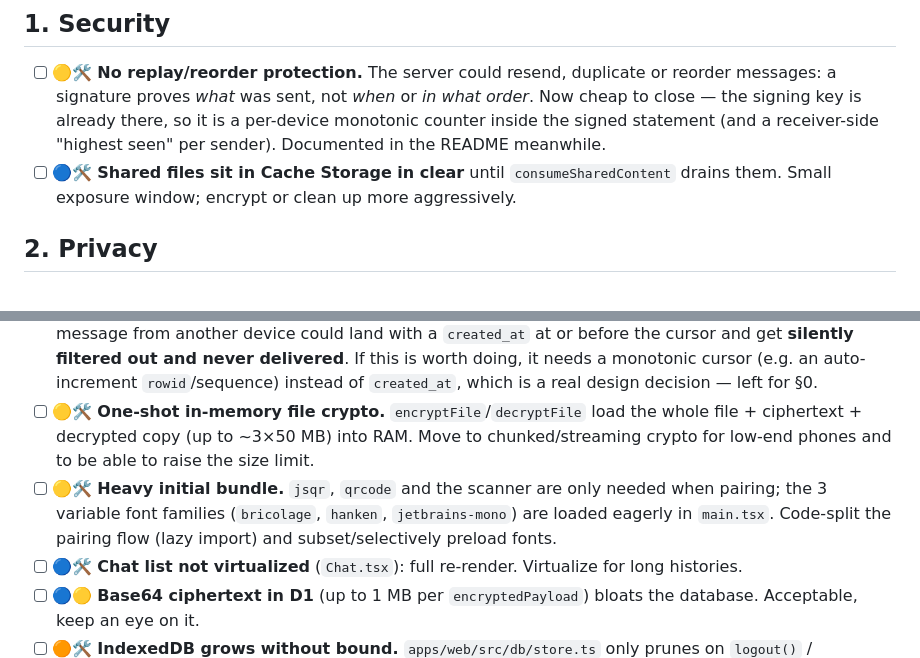
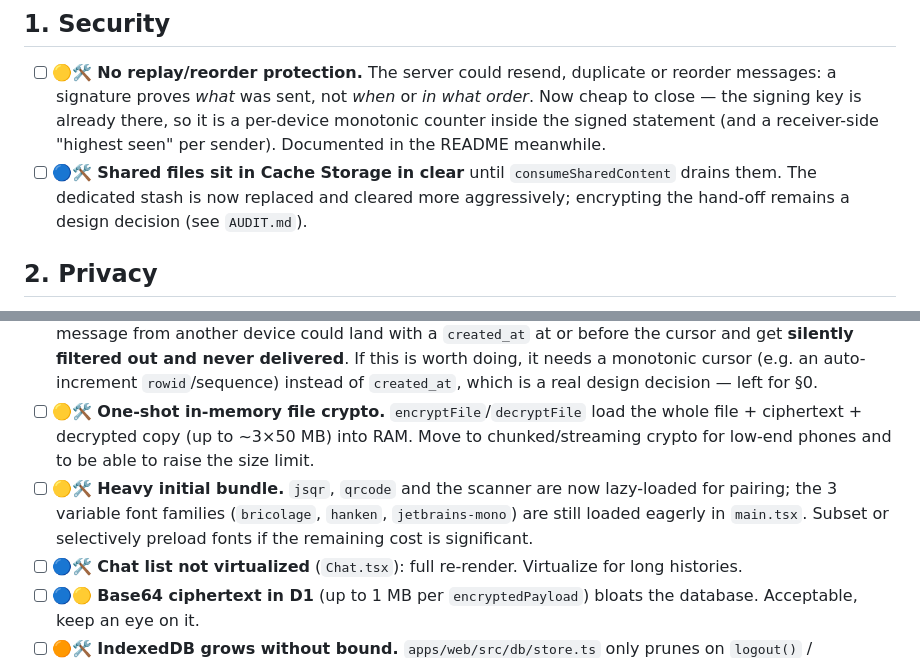
Before and after one commit to martinezharo/file-sharer, a Markdown page: TODO.md, 2 parts joined by grey strips. Drawn GitHub-style.

Commit message:
docs(audit): record deferred design decisions

```diff
--- a/TODO.md
+++ b/TODO.md
@@ -22,7 +22,7 @@ Biggest remaining items (need design decisions, don't do blindly):
 ## 1. Security
 
 - [ ] 🟡🛠️ **No replay/reorder protection.** The server could resend, duplicate or reorder messages: a signature proves *what* was sent, not *when* or *in what order*. Now cheap to close — the signing key is already there, so it is a per-device monotonic counter inside the signed statement (and a receiver-side "highest seen" per sender). Documented in the README meanwhile.
-- [ ] 🔵🛠️ **Shared files sit in Cache Storage in clear** until `consumeSharedContent` drains them. Small exposure window; encrypt or clean up more aggressively.
+- [ ] 🔵🛠️ **Shared files sit in Cache Storage in clear** until `consumeSharedContent` drains them. The dedicated stash is now replaced and cleared more aggressively; encrypting the hand-off remains a design decision (see `AUDIT.md`).
 
 ## 2. Privacy
 
@@ -34,7 +34,7 @@ Biggest remaining items (need design decisions, don't do blindly):
 - [ ] 🔵⚡ **The safety-net poll is a fixed 60 s** while the socket is up. It could back off further (or stop while the tab is hidden and a notification would wake it anyway), but only once there is evidence about how often a notification is actually lost.
 - [ ] 🟡⚡ **Dead `since` cursor — needs a design decision, not a blind wire-up.** `apps/web/src/sync/sync.ts` always calls `api.pendingMessages(auth)` with `since=0`. On inspection this isn't just an unused optimization: the worker query (`apps/worker/src/routes/messages.ts`) already scopes results via `ds.device_id = ? AND ds.downloaded_at IS NULL` (backed by `idx_delivery_device_pending`), so every row returned is, by definition, still pending for this device — `since` currently adds nothing. Naively wiring it to "last acked `createdAt`" would filter on `m.created_at`, which is a wall-clock timestamp assigned by whichever edge Worker handled `sendMessage`; under clock skew/out-of-order arrival across colos, a message from another device could land with a `created_at` at or before the cursor and get **silently filtered out and never delivered**. If this is worth doing, it needs a monotonic cursor (e.g. an auto-increment `rowid`/sequence) instead of `created_at`, which is a real design decision — left for §0.
 - [ ] 🟡🛠️ **One-shot in-memory file crypto.** `encryptFile`/`decryptFile` load the whole file + ciphertext + decrypted copy (up to ~3×50 MB) into RAM. Move to chunked/streaming crypto for low-end phones and to be able to raise the size limit.
-- [ ] 🟡🛠️ **Heavy initial bundle.** `jsqr`, `qrcode` and the scanner are only needed when pairing; the 3 variable font families (`bricolage`, `hanken`, `jetbrains-mono`) are loaded eagerly in `main.tsx`. Code-split the pairing flow (lazy import) and subset/selectively preload fonts.
+- [ ] 🟡🛠️ **Heavy initial bundle.** `jsqr`, `qrcode` and the scanner are now lazy-loaded for pairing; the 3 variable font families (`bricolage`, `hanken`, `jetbrains-mono`) are still loaded eagerly in `main.tsx`. Subset or selectively preload fonts if the remaining cost is significant.
 - [ ] 🔵🛠️ **Chat list not virtualized** (`Chat.tsx`): full re-render. Virtualize for long histories.
 - [ ] 🔵🟡 **Base64 ciphertext in D1** (up to 1 MB per `encryptedPayload`) bloats the database. Acceptable, keep an eye on it.
 - [ ] 🟠🛠️ **IndexedDB grows without bound.** `apps/web/src/db/store.ts` only prunes on `logout()` / `clearAll()`. Sent + received messages, the `files` blob store, and the device names all accumulate forever; `allMessages()` is loaded into memory on every `loadMessages` and on every outbox flush (`sync/outbox.ts:90`) to filter the queue. After months of use this hurts both memory and every sync pass. Add a local retention policy (e.g. keep last N months, cap blob count, configurable) and a status index so the outbox doesn't need a full scan.
```
Also changed, not shown: AUDIT.md (added, +103 -0 lines).
